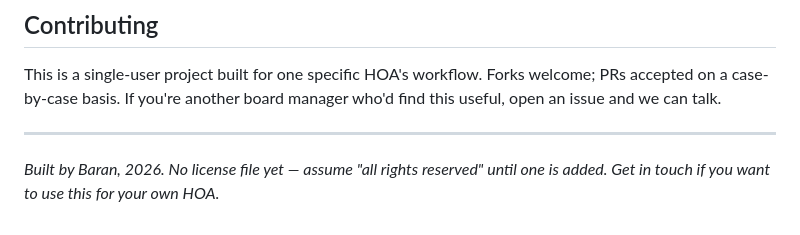
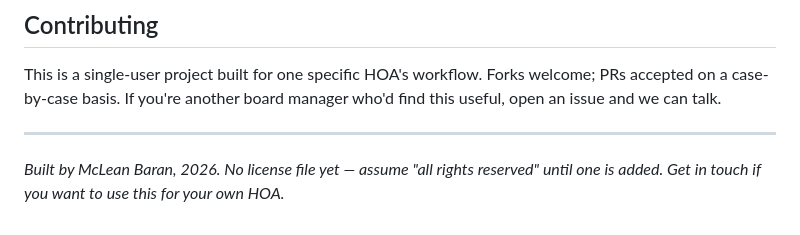
Before and after one commit to baranmcl/HOA-Task-Manager, a Markdown page: README.md, the part around the change. Drawn GitHub-style.

```diff
--- a/README.md
+++ b/README.md
@@ -156,6 +156,6 @@ board manager who'd find this useful, open an issue and we can talk.
 
 ---
 
-*Built by Baran, 2026. No license file yet — assume "all rights
+*Built by McLean Baran, 2026. No license file yet — assume "all rights
 reserved" until one is added. Get in touch if you want to use this for
 your own HOA.*
```
Also changed, not shown: docs/board-presentation.md (+1 -1 lines).
